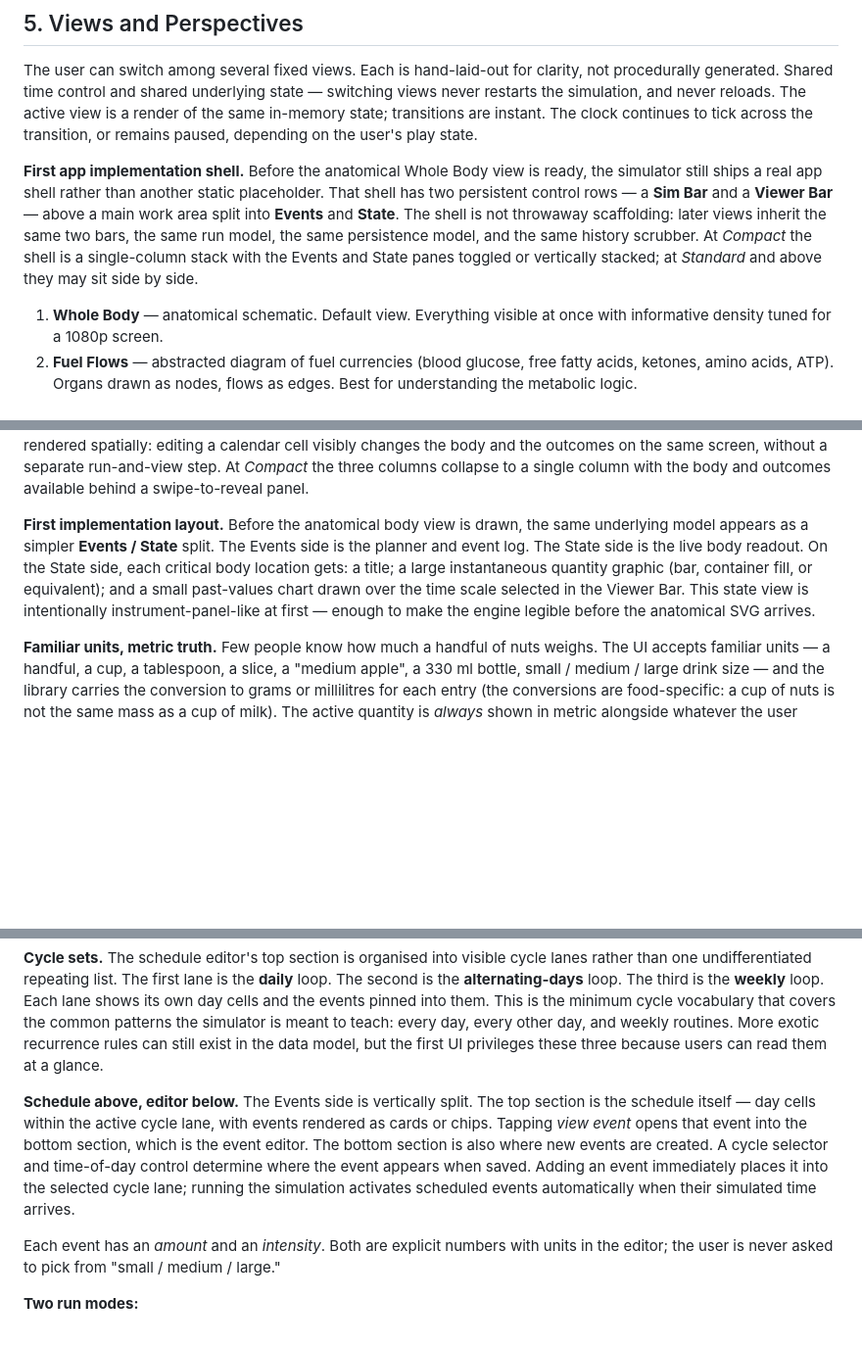
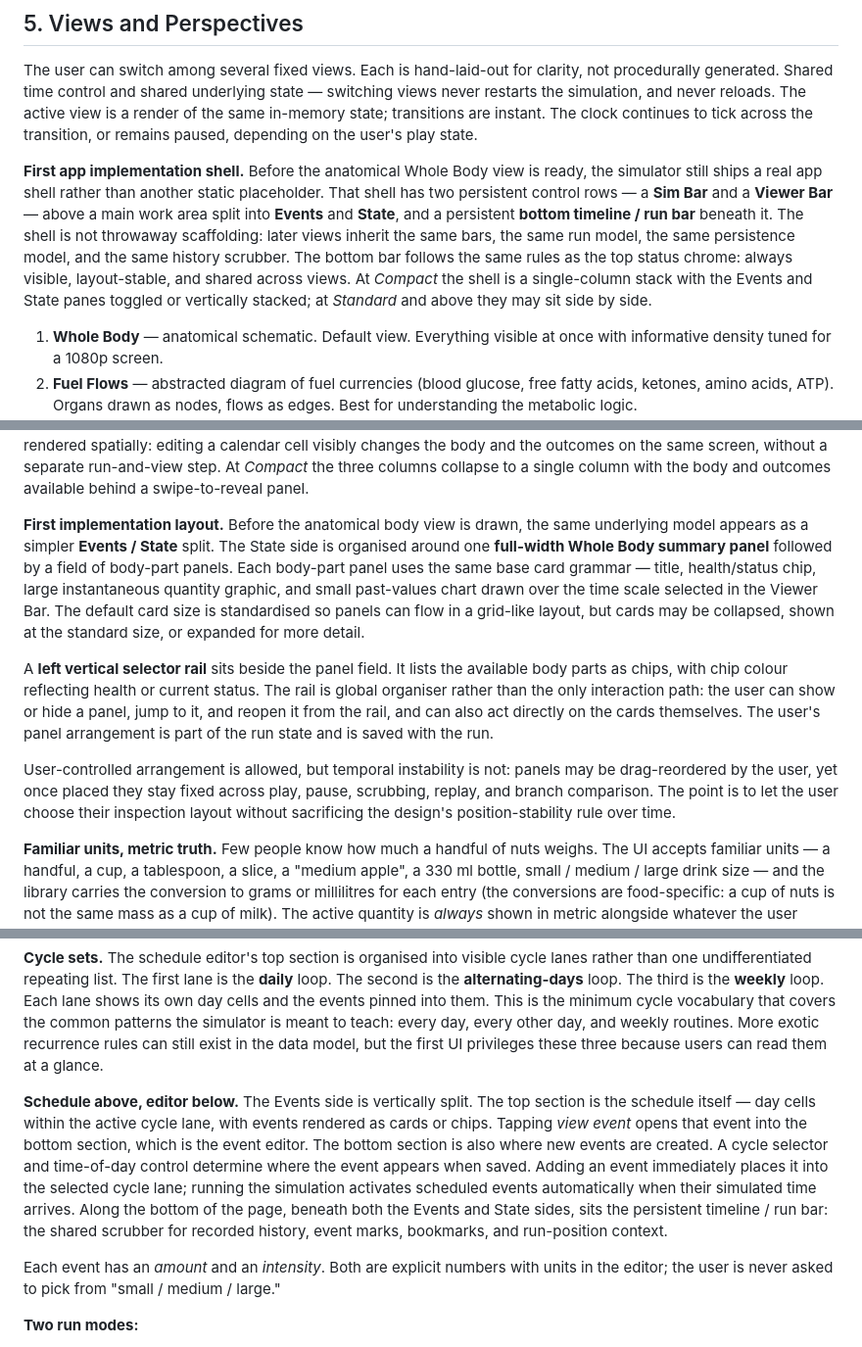
Before and after one commit to davidthingsbot/metabolic-sim, a Markdown page: design/design.md, 3 parts joined by grey strips. Shown at 98% size. Drawn GitHub-style; blank space fills up the shorter version.

Commit message:
docs: refine phase 2 panel and timeline shell

```diff
--- a/design/design.md
+++ b/design/design.md
@@ -109,7 +109,7 @@ This makes a complex domain navigable for non-experts without overwhelming the m
 
 The user can switch among several fixed views. Each is hand-laid-out for clarity, not procedurally generated. Shared time control and shared underlying state — switching views never restarts the simulation, and never reloads. The active view is a render of the same in-memory state; transitions are instant. The clock continues to tick across the transition, or remains paused, depending on the user's play state.
 
-**First app implementation shell.** Before the anatomical Whole Body view is ready, the simulator still ships a real app shell rather than another static placeholder. That shell has two persistent control rows — a **Sim Bar** and a **Viewer Bar** — above a main work area split into **Events** and **State**. The shell is not throwaway scaffolding: later views inherit the same two bars, the same run model, the same persistence model, and the same history scrubber. At *Compact* the shell is a single-column stack with the Events and State panes toggled or vertically stacked; at *Standard* and above they may sit side by side.
+**First app implementation shell.** Before the anatomical Whole Body view is ready, the simulator still ships a real app shell rather than another static placeholder. That shell has two persistent control rows — a **Sim Bar** and a **Viewer Bar** — above a main work area split into **Events** and **State**, and a persistent **bottom timeline / run bar** beneath it. The shell is not throwaway scaffolding: later views inherit the same bars, the same run model, the same persistence model, and the same history scrubber. The bottom bar follows the same rules as the top status chrome: always visible, layout-stable, and shared across views. At *Compact* the shell is a single-column stack with the Events and State panes toggled or vertically stacked; at *Standard* and above they may sit side by side.
 
 1. **Whole Body** — anatomical schematic. Default view. Everything visible at once with informative density tuned for a 1080p screen.
 2. **Fuel Flows** — abstracted diagram of fuel currencies (blood glucose, free fatty acids, ketones, amino acids, ATP). Organs drawn as nodes, flows as edges. Best for understanding the metabolic logic.
@@ -229,7 +229,11 @@ In the meal-editor UI, every composite food is **expandable in place**: tapping
 
 **Plan / body / outcome layout.** At Section 14 *Detailed* and above, the calendar lives in a left-column day-or-week timeline of stacked event cards. The body figure occupies the middle column, animated against the calendar. The right column carries live consequences — sparklines of the body's substances, a daily-summary metric pile, recovery and trend gauges. This *plan → body → outcome* three-column layout is the calendar-as-input model rendered spatially: editing a calendar cell visibly changes the body and the outcomes on the same screen, without a separate run-and-view step. At *Compact* the three columns collapse to a single column with the body and outcomes available behind a swipe-to-reveal panel.
 
-**First implementation layout.** Before the anatomical body view is drawn, the same underlying model appears as a simpler **Events / State** split. The Events side is the planner and event log. The State side is the live body readout. On the State side, each critical body location gets: a title; a large instantaneous quantity graphic (bar, container fill, or equivalent); and a small past-values chart drawn over the time scale selected in the Viewer Bar. This state view is intentionally instrument-panel-like at first — enough to make the engine legible before the anatomical SVG arrives.
+**First implementation layout.** Before the anatomical body view is drawn, the same underlying model appears as a simpler **Events / State** split. The State side is organised around one **full-width Whole Body summary panel** followed by a field of body-part panels. Each body-part panel uses the same base card grammar — title, health/status chip, large instantaneous quantity graphic, and small past-values chart drawn over the time scale selected in the Viewer Bar. The default card size is standardised so panels can flow in a grid-like layout, but cards may be collapsed, shown at the standard size, or expanded for more detail.
+
+A **left vertical selector rail** sits beside the panel field. It lists the available body parts as chips, with chip colour reflecting health or current status. The rail is global organiser rather than the only interaction path: the user can show or hide a panel, jump to it, and reopen it from the rail, and can also act directly on the cards themselves. The user's panel arrangement is part of the run state and is saved with the run.
+
+User-controlled arrangement is allowed, but temporal instability is not: panels may be drag-reordered by the user, yet once placed they stay fixed across play, pause, scrubbing, replay, and branch comparison. The point is to let the user choose their inspection layout without sacrificing the design's position-stability rule over time.
 
 **Familiar units, metric truth.** Few people know how much a handful of nuts weighs. The UI accepts familiar units — a handful, a cup, a tablespoon, a slice, a "medium apple", a 330 ml bottle, small / medium / large drink size — and the library carries the conversion to grams or millilitres for each entry (the conversions are food-specific: a cup of nuts is not the same mass as a cup of milk). The active quantity is *always* shown in metric alongside whatever the user typed, so no one is fooled about what they actually entered.
 
@@ -276,7 +280,7 @@ Recurrence is selected from a visible pill-chip row inside the event editor —
 
 **Cycle sets.** The schedule editor's top section is organised into visible cycle lanes rather than one undifferentiated repeating list. The first lane is the **daily** loop. The second is the **alternating-days** loop. The third is the **weekly** loop. Each lane shows its own day cells and the events pinned into them. This is the minimum cycle vocabulary that covers the common patterns the simulator is meant to teach: every day, every other day, and weekly routines. More exotic recurrence rules can still exist in the data model, but the first UI privileges these three because users can read them at a glance.
 
-**Schedule above, editor below.** The Events side is vertically split. The top section is the schedule itself — day cells within the active cycle lane, with events rendered as cards or chips. Tapping *view event* opens that event into the bottom section, which is the event editor. The bottom section is also where new events are created. A cycle selector and time-of-day control determine where the event appears when saved. Adding an event immediately places it into the selected cycle lane; running the simulation activates scheduled events automatically when their simulated time arrives.
+**Schedule above, editor below.** The Events side is vertically split. The top section is the schedule itself — day cells within the active cycle lane, with events rendered as cards or chips. Tapping *view event* opens that event into the bottom section, which is the event editor. The bottom section is also where new events are created. A cycle selector and time-of-day control determine where the event appears when saved. Adding an event immediately places it into the selected cycle lane; running the simulation activates scheduled events automatically when their simulated time arrives. Along the bottom of the page, beneath both the Events and State sides, sits the persistent timeline / run bar: the shared scrubber for recorded history, event marks, bookmarks, and run-position context.
 
 Each event has an *amount* and an *intensity*. Both are explicit numbers with units in the editor; the user is never asked to pick from "small / medium / large."
 
```
Also changed, not shown: other parts of design/design.md (+1 -0 lines).
